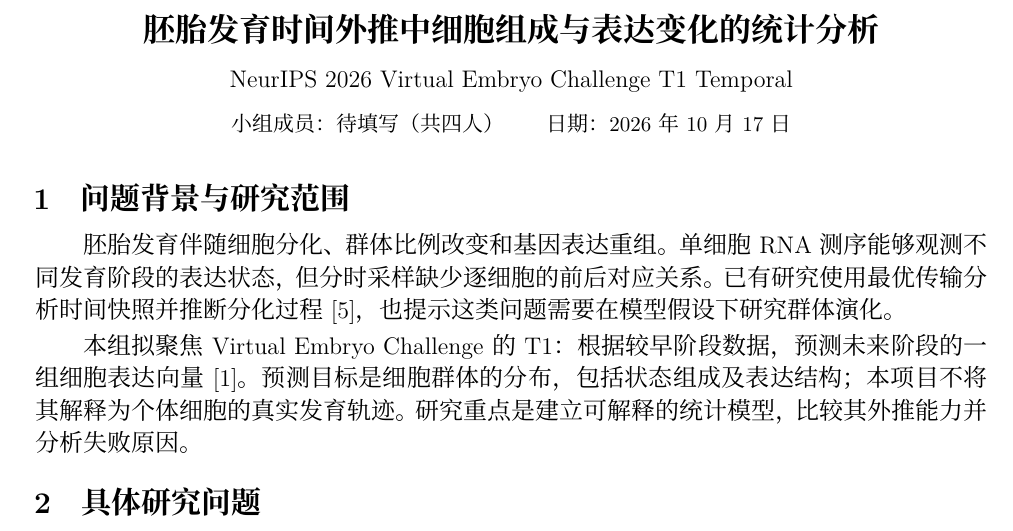
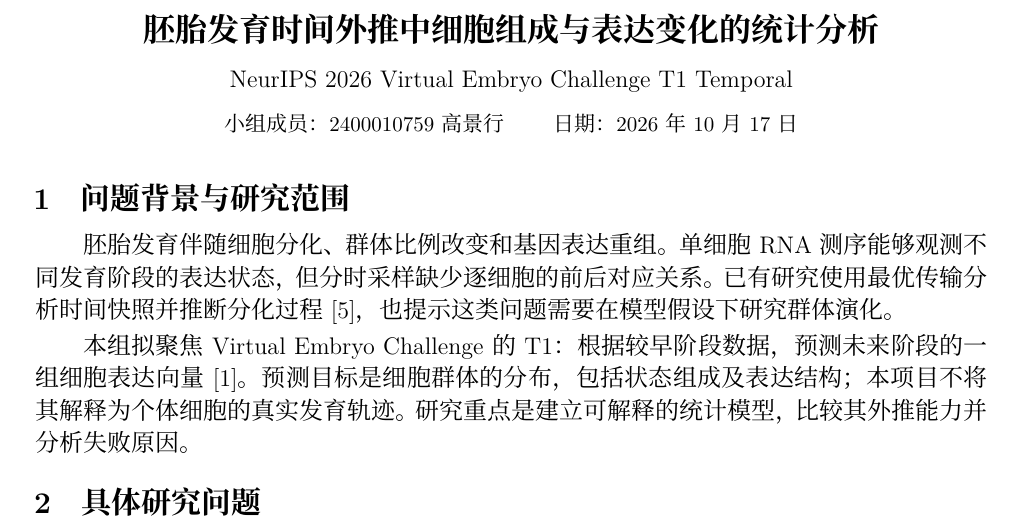
Before and after one commit to ManchesterCityWhy/Statistical_Learning_Term_Project, a LaTeX document (t1_proposal_latex/main.tex): part of page 1 of 3, cut so that both start at the same text. Compiled offline with XeLaTeX; a missing font is replaced by an installed copy or a similar font.

Commit message:
Update main.tex

```diff
--- a/t1_proposal_latex/main.tex
+++ b/t1_proposal_latex/main.tex
@@ -42,7 +42,7 @@
 \vspace{5pt}
 {\normalsize NeurIPS 2026 Virtual Embryo Challenge T1 Temporal\par}
 \vspace{4pt}
-{\small 小组成员：待填写（共四人）\qquad 日期：2026 年 10 月 17 日}
+{\small 小组成员：2400010759 高景行 \qquad 日期：2026 年 10 月 17 日}
 \end{center}
 \vspace{-5pt}
 
```
